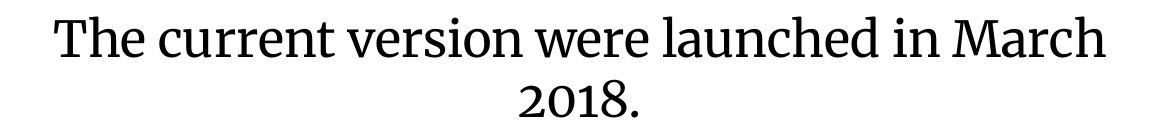
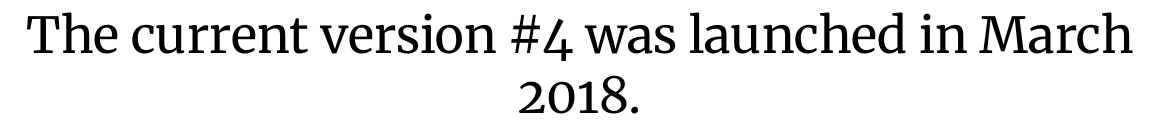
Before and after one commit to zold-io/papers, a LaTeX document (tex/zerocracy-deck.tex): part of page 12 of 18, cut so that both start at the same text. Compiled offline with XeLaTeX.

Commit message:
#54 typos

```diff
--- a/tex/zerocracy-deck.tex
+++ b/tex/zerocracy-deck.tex
@@ -42,7 +42,7 @@ Zerocracy, Inc.}
 
 \slide{The first three versions of the project management bot were deployed to production in 2010, 2013, and 2014.}
 
-\slide{The current version were launched in March 2018.}
+\slide{The current version \#4 was launched in March 2018.}
 
 \slide{We already processed transactions for over \$600K up to date, managed
 over 350 programmers, who wrote over 700K lines of code for 48 projects and 17 clients.}
```
